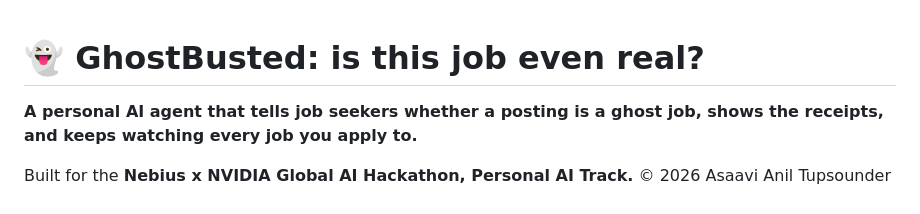
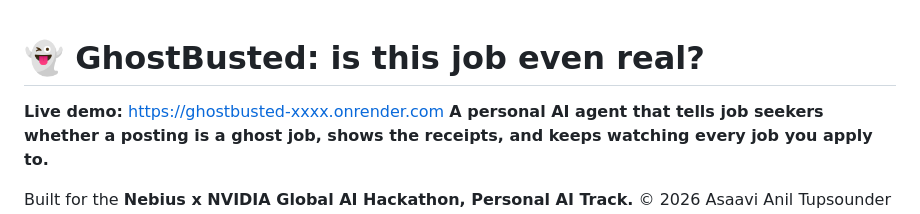
Before and after one commit to asaavi30/ghostbusted, a Markdown page: README.md, the part around the change. GitHub-like rendering.

Commit message:
Fix live demo link in README
Update live demo link in README file.

```diff
--- a/README.md
+++ b/README.md
@@ -1,5 +1,5 @@
 # 👻 GhostBusted: is this job even real?
-
+   **Live demo:** [https://ghostbusted-xxxx.onrender.com](https://ghostbusted.onrender.com)
 **A personal AI agent that tells job seekers whether a posting is a ghost job, shows the receipts, and keeps watching every job you apply to.**
 
 Built for the **Nebius x NVIDIA Global AI Hackathon, Personal AI Track.**
```
